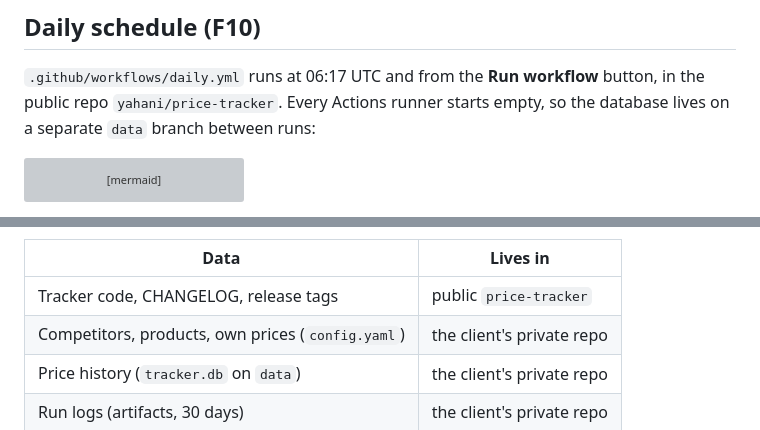
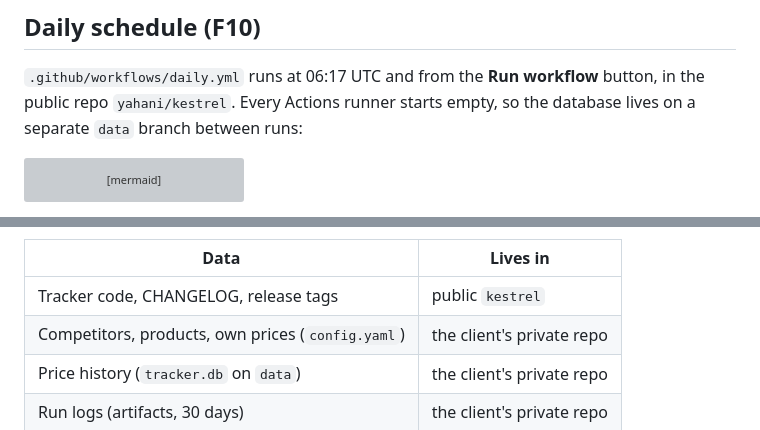
Before and after one commit to yahani/kestrel, a Markdown page: ARCHITECTURE.md, 2 parts joined by grey strips. Rendered like a GitHub page; grey boxes are pictures that could not be loaded.

````diff
--- a/ARCHITECTURE.md
+++ b/ARCHITECTURE.md
@@ -367,7 +367,7 @@ in the digest.
 ## Daily schedule (F10)
 
 `.github/workflows/daily.yml` runs at 06:17 UTC and from the **Run workflow** button, in the
-public repo `yahani/price-tracker`. Every Actions runner starts empty, so the database lives
+public repo `yahani/kestrel`. Every Actions runner starts empty, so the database lives
 on a separate `data` branch between runs:
 
 ```mermaid
@@ -452,7 +452,7 @@ flowchart LR
 
 | Data | Lives in |
 |---|---|
-| Tracker code, CHANGELOG, release tags | public `price-tracker` |
+| Tracker code, CHANGELOG, release tags | public `kestrel` |
 | Competitors, products, own prices (`config.yaml`) | the client's private repo |
 | Price history (`tracker.db` on `data`) | the client's private repo |
 | Run logs (artifacts, 30 days) | the client's private repo |
````
Also changed, not shown: other parts of ARCHITECTURE.md (+1 -1 lines), CHANGELOG.md (+2 -2 lines), README.md (+2 -2 lines).
